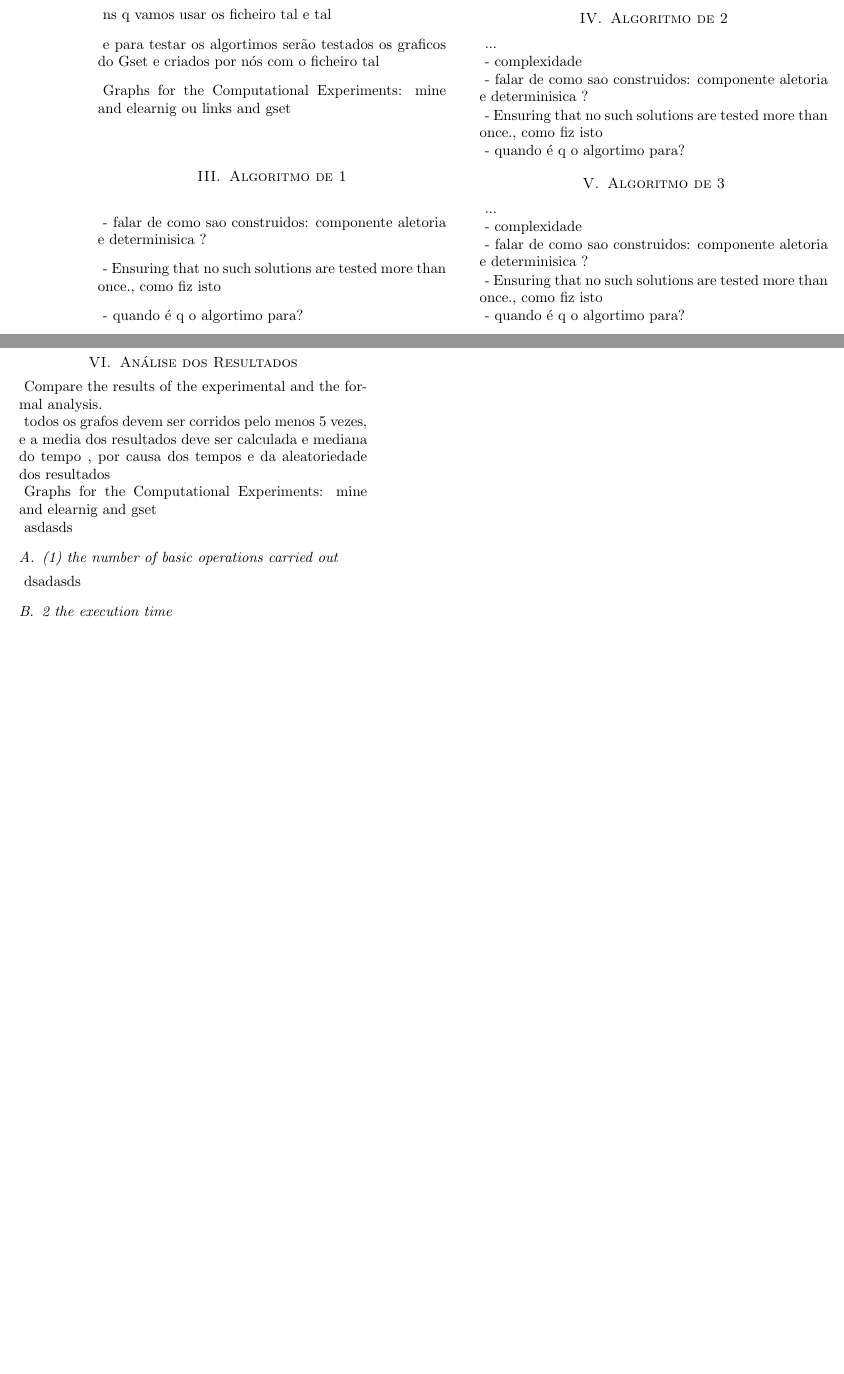
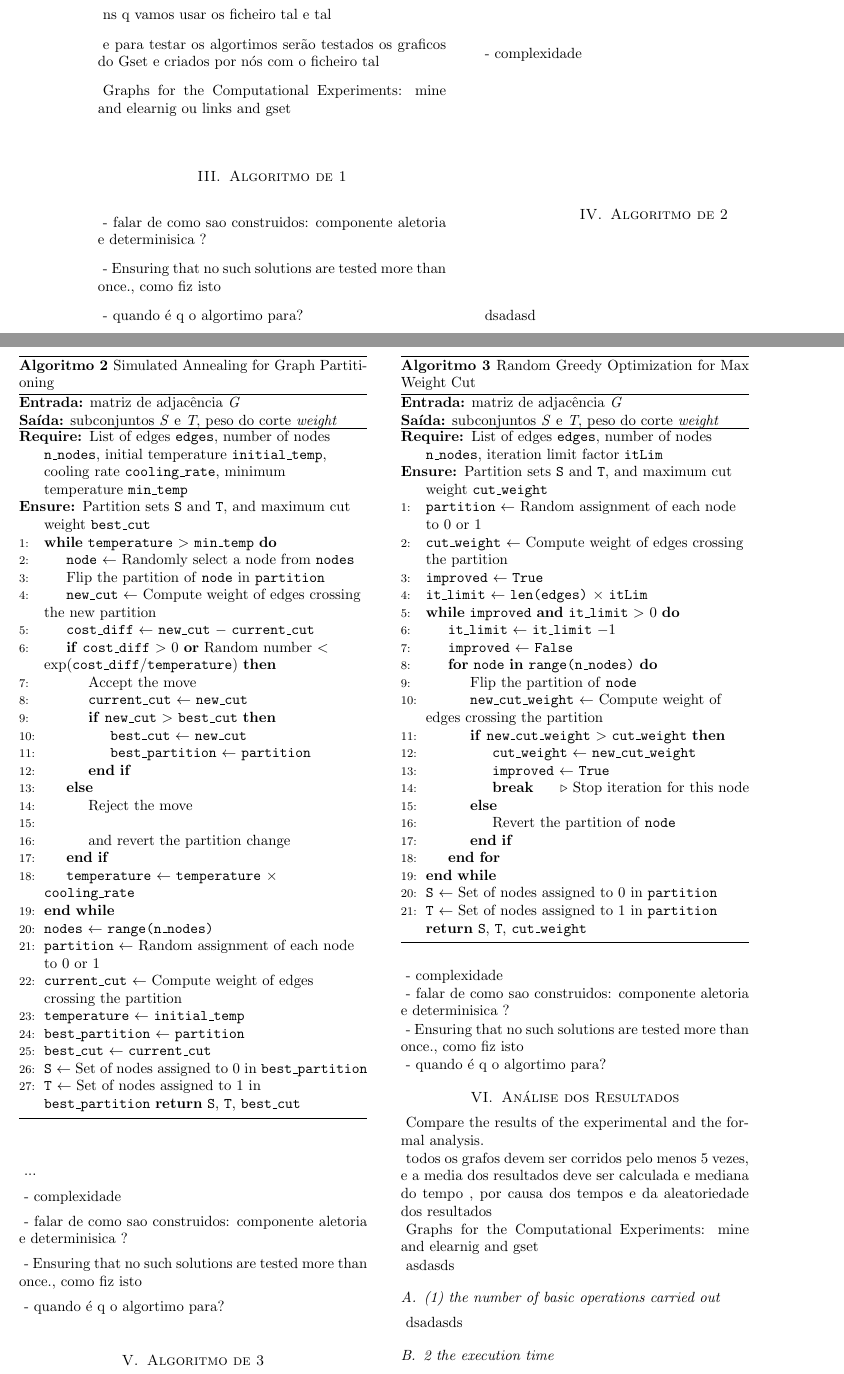
Before and after one commit to Hugoverissimo21/max-weighted-cut-02, a LaTeX document (revdetua/report.tex): two parts of pages 1 and 2 of 2 before the commit and two parts of pages 1 and 2 of 3 after it, joined at a grey line, cut so that both start at the same text, the shorter picture padded with empty space. Compiled offline with pdfLaTeX.

Commit message:
algs to report

```diff
--- a/revdetua/report.tex
+++ b/revdetua/report.tex
@@ -128,3 +125,52 @@ Graphs for the Computational Experiments: mine and elearnig ou links and gset
+dsadasd
+
+\begin{algorithm}[H]
+\raggedright
+\textbf{Entrada:} matriz de adjacência \textit{G} \\
+\textbf{Saída:} subconjuntos \textit{S} e \textit{T}, peso do corte \textit{weight} \\
+\hrule
+\caption{Simulated Annealing for Graph Partitioning}
+\begin{algorithmic}[1]
+
+    \Require List of edges \texttt{edges}, number of nodes \texttt{n\_nodes}, initial temperature \texttt{initial\_temp}, cooling rate \texttt{cooling\_rate}, minimum temperature \texttt{min\_temp}
+    \Ensure Partition sets \texttt{S} and \texttt{T}, and maximum cut weight \texttt{best\_cut}
+
+
+    \While{\texttt{temperature} \ensuremath{>} \texttt{min\_temp}}
+        \State \texttt{node} $\gets$ Randomly select a node from \texttt{nodes}
+        \State Flip the partition of \texttt{node} in \texttt{partition}
+        \State \texttt{new\_cut} $\gets$ Compute weight of edges crossing the new partition
+        \State \texttt{cost\_diff} $\gets$ \texttt{new\_cut} $-$ \texttt{current\_cut}
+        \If{\texttt{cost\_diff} \ensuremath{>} 0 \textbf{or} Random number \ensuremath{<} \ensuremath{\exp(\texttt{cost\_diff} / \texttt{temperature})}}
+            \State Accept the move
+            \State \texttt{current\_cut} $\gets$ \texttt{new\_cut}
+            \If{\texttt{new\_cut} \ensuremath{>} \texttt{best\_cut}}
+                \State \texttt{best\_cut} $\gets$ \texttt{new\_cut}
+                \State \texttt{best\_partition} $\gets$ \texttt{partition}
+            \EndIf
+        \Else
+            \State Reject the move \\
+            \State and revert the partition change
+        \EndIf
+
+
+        \State \texttt{temperature} $\gets$ \texttt{temperature} \ensuremath{\times} \texttt{cooling\_rate}
+    \EndWhile
+
+    \State \texttt{nodes} $\gets$ \texttt{range(n\_nodes)}
+    \State \texttt{partition} $\gets$ Random assignment of each node to $0$ or $1$
+    \State \texttt{current\_cut} $\gets$ Compute weight of edges crossing the partition
+    \State \texttt{temperature} $\gets$ \texttt{initial\_temp}
+    \State \texttt{best\_partition} $\gets$ \texttt{partition}
+    \State \texttt{best\_cut} $\gets$ \texttt{current\_cut}
+
+    \State \texttt{S} $\gets$ Set of nodes assigned to $0$ in \texttt{best\_partition}
+    \State \texttt{T} $\gets$ Set of nodes assigned to $1$ in \texttt{best\_partition}
+    \Return \texttt{S}, \texttt{T}, \texttt{best\_cut}
+\end{algorithmic}
+\end{algorithm}
+
+
 
 ...
 
@@ -140,6 +186,44 @@ Graphs for the Computational Experiments: mine and elearnig ou links and gset
 \section{Algoritmo de 3}
 
 ...
+
+\begin{algorithm}[H]
+\raggedright
+\textbf{Entrada:} matriz de adjacência \textit{G} \\
+\textbf{Saída:} subconjuntos \textit{S} e \textit{T}, peso do corte \textit{weight} \\
+\hrule
+\caption{Random Greedy Optimization for Max Weight Cut}
+\begin{algorithmic}[1]
+    \Require List of edges \texttt{edges}, number of nodes \texttt{n\_nodes}, iteration limit factor \texttt{itLim}
+    \Ensure Partition sets \texttt{S} and \texttt{T}, and maximum cut weight \texttt{cut\_weight}
+
+    \State \texttt{partition} $\gets$ Random assignment of each node to $0$ or $1$
+    \State \texttt{cut\_weight} $\gets$ Compute weight of edges crossing the partition
+    \State \texttt{improved} $\gets$ \texttt{True}
+    \State \texttt{it\_limit} $\gets$ \texttt{len(edges)} \ensuremath{\times} \texttt{itLim}
+
+    \While{\texttt{improved} \textbf{and} \texttt{it\_limit} \ensuremath{>} 0}
+        \State \texttt{it\_limit} $\gets$ \texttt{it\_limit} $- 1$
+        \State \texttt{improved} $\gets$ \texttt{False}
+        \For{\texttt{node} \textbf{in} \texttt{range(n\_nodes)}}
+            \State Flip the partition of \texttt{node}
+            \State \texttt{new\_cut\_weight} $\gets$ Compute weight of edges crossing the partition
+            \If{\texttt{new\_cut\_weight} \ensuremath{>} \texttt{cut\_weight}}
+                \State \texttt{cut\_weight} $\gets$ \texttt{new\_cut\_weight}
+                \State \texttt{improved} $\gets$ \texttt{True}
+                \State \textbf{break}  \Comment{Stop iteration for this node}
+            \Else
+                \State Revert the partition of \texttt{node}
+            \EndIf
+        \EndFor
+    \EndWhile
+
+    \State \texttt{S} $\gets$ Set of nodes assigned to $0$ in \texttt{partition}
+    \State \texttt{T} $\gets$ Set of nodes assigned to $1$ in \texttt{partition}
+    \Return \texttt{S}, \texttt{T}, \texttt{cut\_weight}
+\end{algorithmic}
+\end{algorithm}
+
 
 - complexidade
 
```
Also changed, not shown: revdetua/report.pdf, revdetua/report.tex (57 more changed lines), 8 other files. Lines whose indentation alone changed are shown as unchanged.
